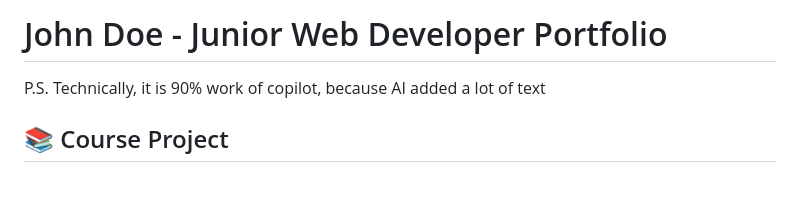
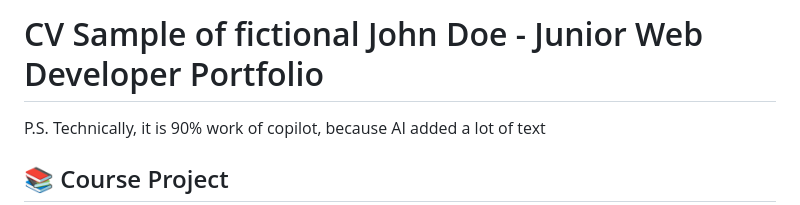
Before and after one commit to Klunok/Using_Microsoft_Copilot_for_Writing_HTML_CSS_and_JavaScript, a Markdown page: README.md, the part around the change. GitHub-like rendering; blank space fills up the shorter version.

Commit message:
Update title to reflect CV sample of John Doe

```diff
--- a/README.md
+++ b/README.md
@@ -1,4 +1,4 @@
-# John Doe - Junior Web Developer Portfolio
+# CV Sample of fictional John Doe - Junior Web Developer Portfolio
 
 P.S. Technically, it is 90% work of copilot, because AI added a lot of text
 
```
